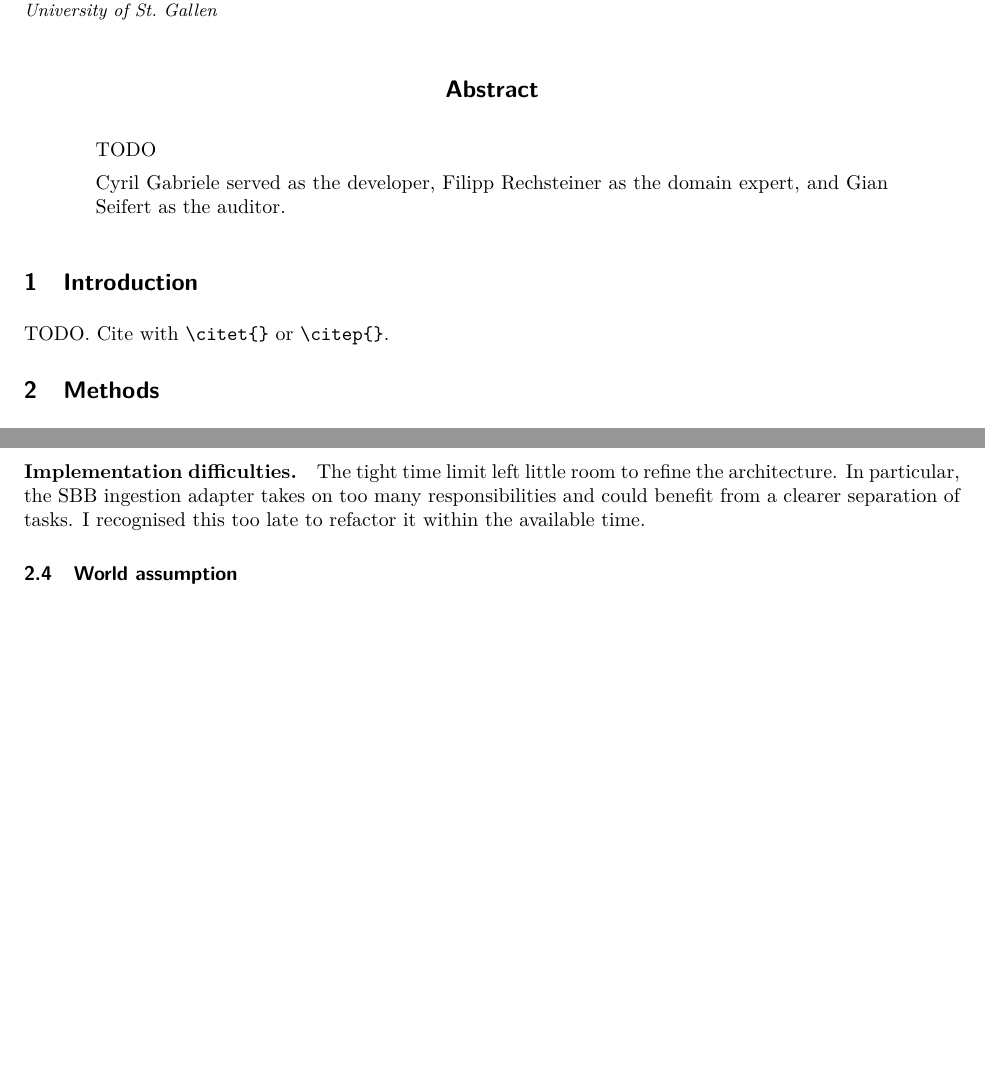
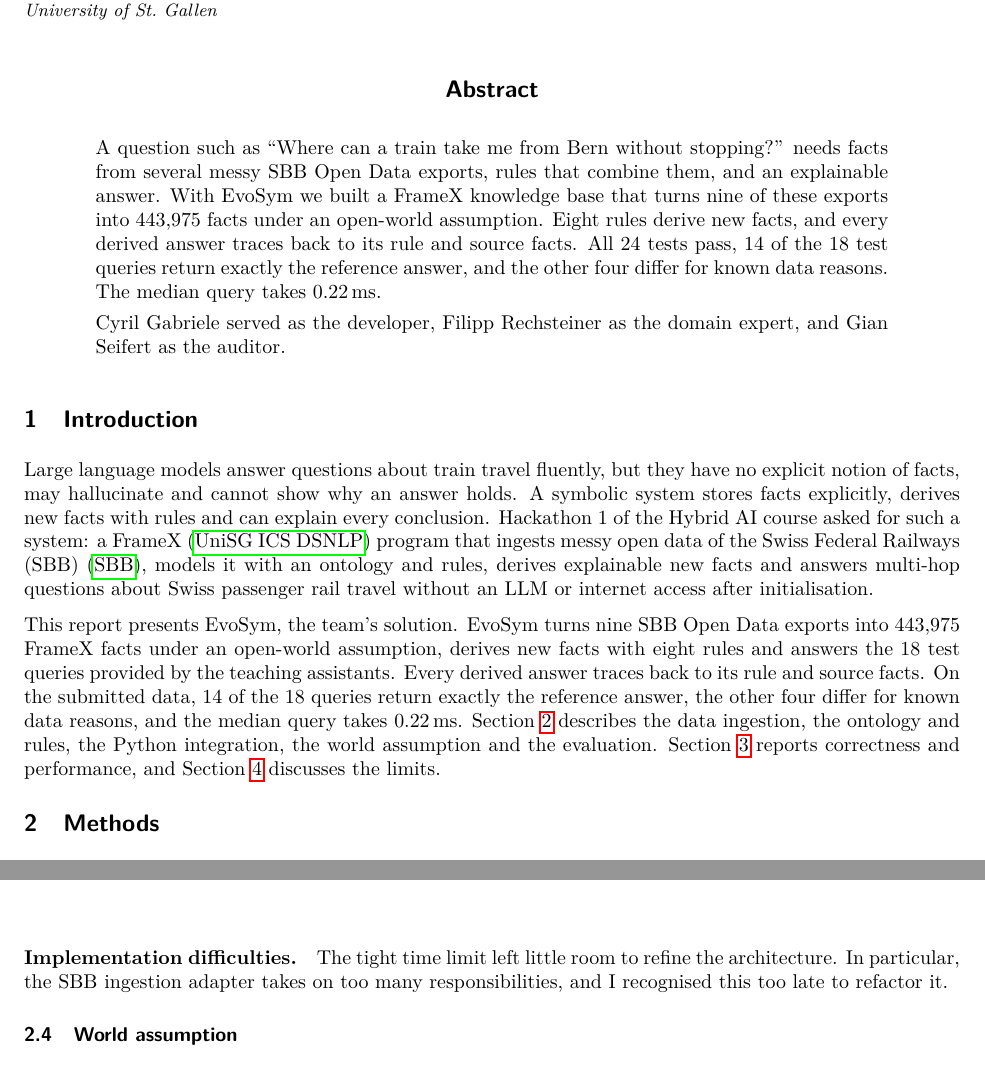
Before and after one commit to cyrilgabriele/EvoSym, a LaTeX paper (report/main.tex): two parts of pages 1 and 2 of 5 before the commit and two parts of pages 1 and 3 of 5 after it, joined at a grey line, cut so that both start at the same text, the shorter picture padded with empty space. Compiled offline with pdfLaTeX.

Commit message:
condense to 4 page

```diff
--- a/report/main.tex
+++ b/report/main.tex
@@ -25,7 +25,7 @@
 \maketitle
 
 \begin{abstract}
-TODO
+A question such as ``Where can a train take me from Bern without stopping?'' needs facts from several messy SBB Open Data exports, rules that combine them, and an explainable answer. With EvoSym we built a FrameX knowledge base that turns nine of these exports into 443,975 facts under an open-world assumption. Eight rules derive new facts, and every derived answer traces back to its rule and source facts. All 24 tests pass, 14 of the 18 test queries return exactly the reference answer, and the other four differ for known data reasons. The median query takes 0.22\,ms.
 
 Cyril Gabriele served as the developer, Filipp Rechsteiner as the domain expert, and Gian Seifert as the auditor.
 \end{abstract}
@@ -33,7 +33,11 @@ Cyril Gabriele served as the developer, Filipp Rechsteiner as the domain expert,
 \section{Introduction}
 \label{sec:introduction}
 
-TODO. Cite with \verb|\citet{}| or \verb|\citep{}|.
+% Task: Hackathon 1 task sheet and Hybrid AI Studio slides 03, "Hackathon 1: Derive From Knowledge".
+% Numbers: Sections ingestion, ontology, results (performance) of this report.
+Large language models answer questions about train travel fluently, but they have no explicit notion of facts, may hallucinate and cannot show why an answer holds. A symbolic system stores facts explicitly, derives new facts with rules and can explain every conclusion. Hackathon~1 of the Hybrid AI course asked for such a system: a FrameX~\citep{framex} program that ingests messy open data of the Swiss Federal Railways (SBB)~\citep{sbbdata}, models it with an ontology and rules, derives explainable new facts and answers multi-hop questions about Swiss passenger rail travel without an LLM or internet access after initialisation.
+
+This report presents EvoSym, the team's solution. EvoSym turns nine SBB Open Data exports into 443,975 FrameX facts under an open-world assumption, derives new facts with eight rules and answers the 18 test queries provided by the teaching assistants. Every derived answer traces back to its rule and source facts. On the submitted data, 14 of the 18 queries return exactly the reference answer, the other four differ for known data reasons, and the median query takes 0.22\,ms. Section~\ref{sec:methods} describes the data ingestion, the ontology and rules, the Python integration, the world assumption and the evaluation. Section~\ref{sec:results} reports correctness and performance, and Section~\ref{sec:discussion} discusses the limits.
 
 \section{Methods}
 \label{sec:methods}
@@ -74,7 +78,7 @@ I built the Python client in \texttt{src/framex.py} using only the standard libr
 For future hackathons, a developer can add rules and queries while reusing the existing FrameX client and runner, extending the ontology where necessary. Adding datasets requires changes to the ingestion pipeline and the runner's dataset list. Splitting the SBB adapter into modules for downloading, dataset conversion and output handling would make such extensions more manageable.
 
 \paragraph{Implementation difficulties.}
-The tight time limit left little room to refine the architecture. In particular, the SBB ingestion adapter takes on too many responsibilities and could benefit from a clearer separation of tasks. I recognised this too late to refactor it within the available time.
+The tight time limit left little room to refine the architecture. In particular, the SBB ingestion adapter takes on too many responsibilities, and I recognised this too late to refactor it.
 
 \subsection{World assumption}
 \label{sec:world}
```
Also changed, not shown: report/main.tex (10 more changed lines).
